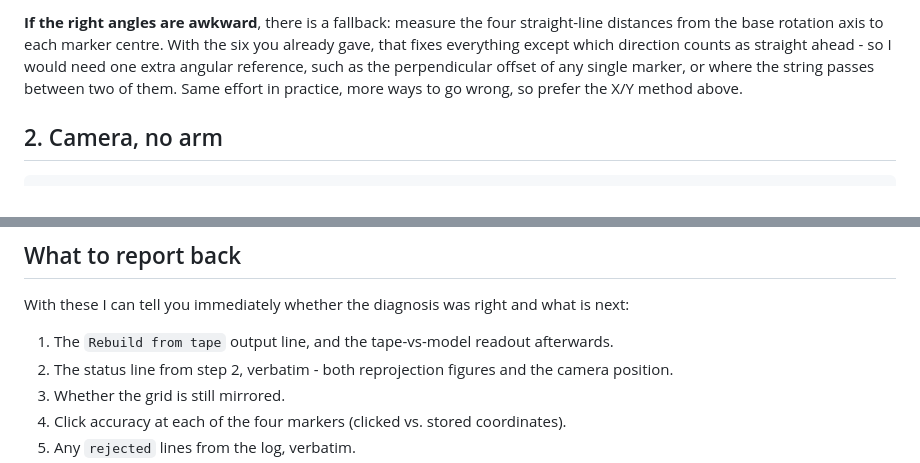
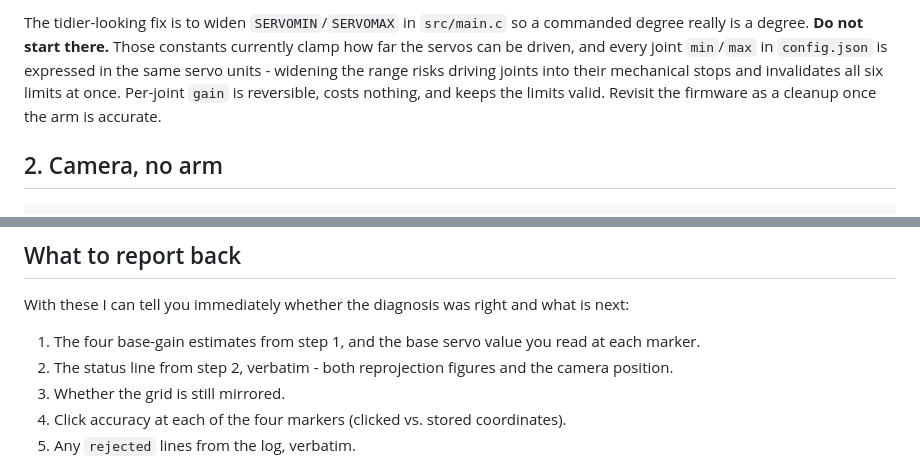
Before and after one commit to tudor-n/6-dof-arm, a Markdown page: TEST_INSTRUCTIONS.md, 2 parts joined by grey strips. GitHub-like rendering.

```diff
--- a/TEST_INSTRUCTIONS.md
+++ b/TEST_INSTRUCTIONS.md
@@ -129,10 +101,10 @@ it is told - which is directly measurable against a reference you trust.
 
-**If the right angles are awkward**, there is a fallback: measure the four straight-line
-distances from the base rotation axis to each marker centre. With the six you already gave,
-that fixes everything except which direction counts as straight ahead - so I would need one
-extra angular reference, such as the perpendicular offset of any single marker, or where the
-string passes between two of them. Same effort in practice, more ways to go wrong, so prefer
-the X/Y method above.
+The tidier-looking fix is to widen `SERVOMIN`/`SERVOMAX` in `src/main.c` so a commanded
+degree really is a degree. **Do not start there.** Those constants currently clamp how far
+the servos can be driven, and every joint `min`/`max` in `config.json` is expressed in the
+same servo units - widening the range risks driving joints into their mechanical stops and
+invalidates all six limits at once. Per-joint `gain` is reversible, costs nothing, and keeps
+the limits valid. Revisit the firmware as a cleanup once the arm is accurate.
 
 ## 2. Camera, no arm
 
@@ -297,7 +269,7 @@ Get-CimInstance Win32_Process -Filter "Name='python.exe'" | Where-Object { $_.Co
 
 With these I can tell you immediately whether the diagnosis was right and what is next:
 
-1. The `Rebuild from tape` output line, and the tape-vs-model readout afterwards.
+1. The four base-gain estimates from step 1, and the base servo value you read at each marker.
 2. The status line from step 2, verbatim - both reprojection figures and the camera position.
 3. Whether the grid is still mirrored.
 4. Click accuracy at each of the four markers (clicked vs. stored coordinates).
```
Also changed, not shown: other parts of TEST_INSTRUCTIONS.md (+47 -75 lines).
